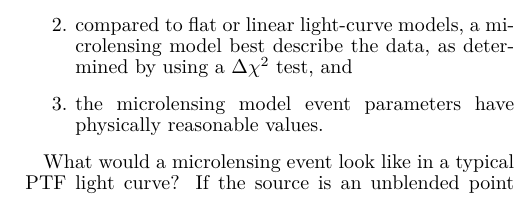
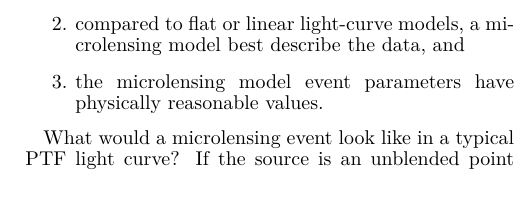
Before and after one commit to adrn/PTF, a LaTeX document (text/final_paper/ms.tex): part of one column of page 3 of 17, cut so that both start at the same text. Compiled offline with pdfLaTeX.

Commit message:
removed mention of delta chi squared before defining it

```diff
--- a/text/final_paper/ms.tex
+++ b/text/final_paper/ms.tex
@@ -95,7 +95,7 @@ In Figure~\ref{fig:num_obs}, we plot the number of $R$-band exposures for each f
 Microlensing surveys typically use difference image analysis \citep{alard1998} to identify transient events in raw imaging data. The light curves of transient sources are then analyzed and vetted using a variety of selection methods to search for microlensing event candidates and distinguish them from, e.g., variable stars, outbursting systems, and novae. Surveys have approached this process differently (as described in \citealt{ogle_optical_depth, con_idx, alcock2000, macho_detection_efficiency, udalski03,  hamadache2009, wyrzykowski2009, sumi2011}), but the general idea is to require that:
 \begin{enumerate}
 	\item any selected light curve has some number of consecutive data points brighter than some threshold,
-	\item compared to flat or linear light-curve models, a microlensing model best describe the data, as determined by using a $\Delta\chi^2$ test, and
+	\item compared to flat or linear light-curve models, a microlensing model best describe the data, and
 	\item the microlensing model event parameters have physically reasonable values.
 \end{enumerate}
 
```
